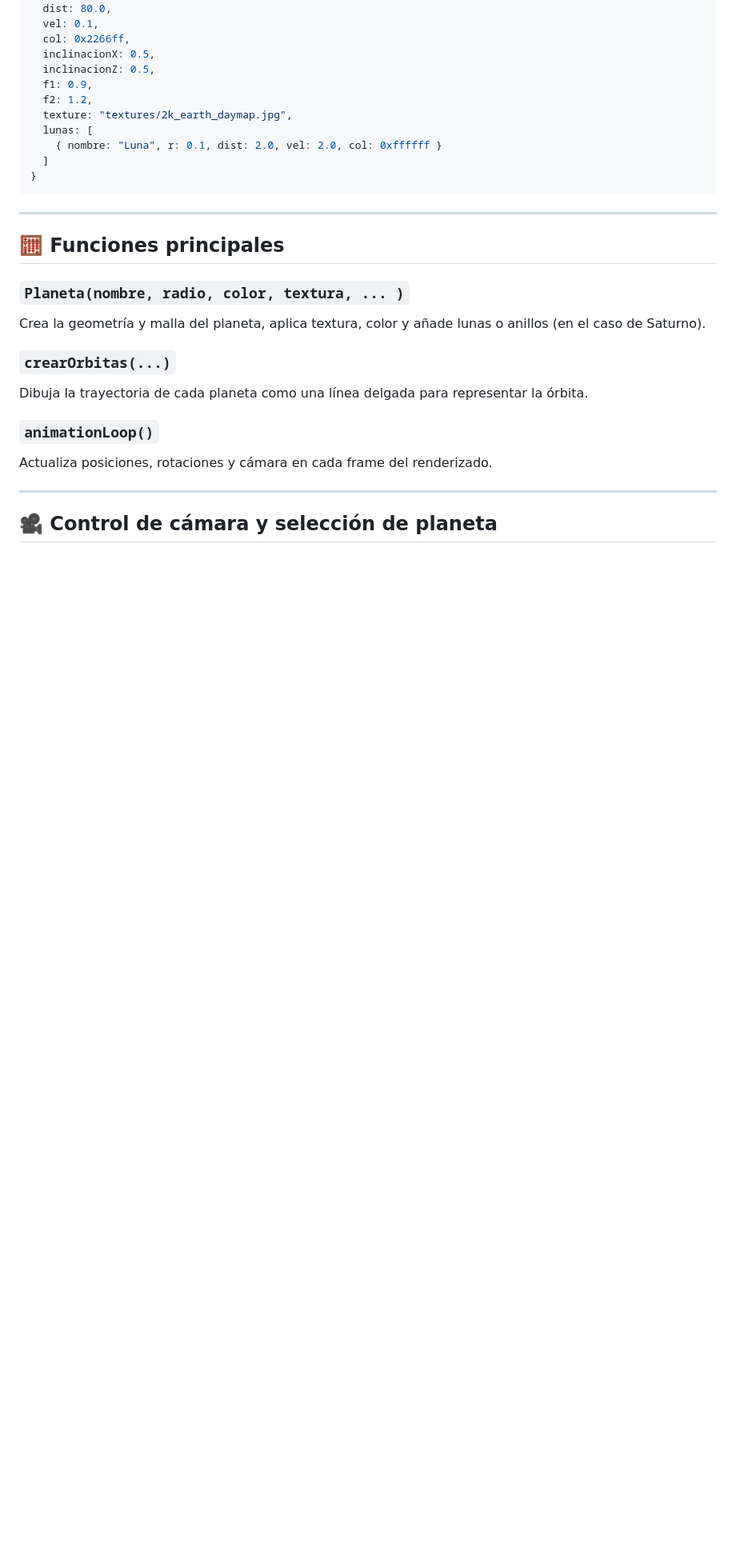
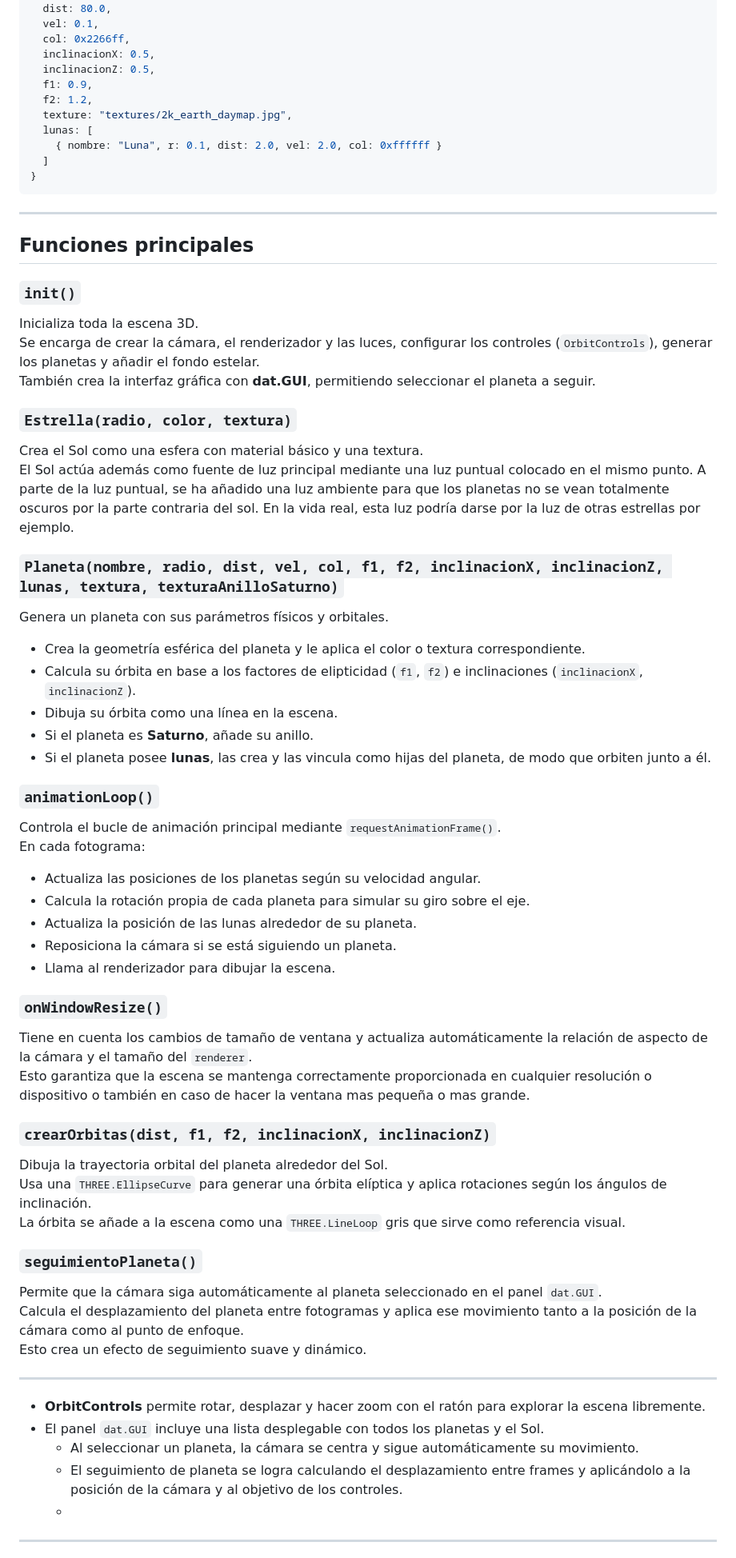
Before and after one commit to edulanarf/Sistema-Solar, a Markdown page: README.md, the part around the change printed below. Shown: that part at 80% size. Rendered like a GitHub page; blank space fills up the shorter version.

```diff
--- a/README.md
+++ b/README.md
@@ -117,18 +79,59 @@ Ejemplo:
 
 ---
 
-## 🧮 Funciones principales
+## Funciones principales
 
-### `Planeta(nombre, radio, color, textura, ... )`
-Crea la geometría y malla del planeta, aplica textura, color y añade lunas o anillos (en el caso de Saturno).
+### `init()`
+Inicializa toda la escena 3D.
+Se encarga de crear la cámara, el renderizador y las luces, configurar los controles (`OrbitControls`), generar los planetas y añadir el fondo estelar.
+También crea la interfaz gráfica con **dat.GUI**, permitiendo seleccionar el planeta a seguir.
 
-### `crearOrbitas(...)`
-Dibuja la trayectoria de cada planeta como una línea delgada para representar la órbita.
+### `Estrella(radio, color, textura)`
+Crea el Sol como una esfera con material básico y una textura.
+El Sol actúa además como fuente de luz principal mediante una luz puntual colocado en el mismo punto.
+A parte de la luz puntual, se ha añadido una luz ambiente para que los planetas no se vean totalmente oscuros por la parte contraria del sol. En
+la vida real, esta luz podría darse por la luz de otras estrellas por ejemplo.
+
+### `Planeta(nombre, radio, dist, vel, col, f1, f2, inclinacionX, inclinacionZ, lunas, textura, texturaAnilloSaturno)`
+Genera un planeta con sus parámetros físicos y orbitales.
+- Crea la geometría esférica del planeta y le aplica el color o textura correspondiente.
+- Calcula su órbita en base a los factores de elipticidad (`f1`, `f2`) e inclinaciones (`inclinacionX`, `inclinacionZ`).
+- Dibuja su órbita como una línea en la escena.
+- Si el planeta es **Saturno**, añade su anillo.
+- Si el planeta posee **lunas**, las crea y las vincula como hijas del planeta, de modo que orbiten junto a él.
 
 ### `animationLoop()`
-Actualiza posiciones, rotaciones y cámara en cada frame del renderizado.
+Controla el bucle de animación principal mediante `requestAnimationFrame()`.
+En cada fotograma:
+- Actualiza las posiciones de los planetas según su velocidad angular.
+- Calcula la rotación propia de cada planeta para simular su giro sobre el eje.
+- Actualiza la posición de las lunas alrededor de su planeta.
+- Reposiciona la cámara si se está siguiendo un planeta.
+- Llama al renderizador para dibujar la escena.
+
+### `onWindowResize()`
+Tiene en cuenta los cambios de tamaño de ventana y actualiza automáticamente la relación de aspecto de la cámara y el tamaño del `renderer`.
+Esto garantiza que la escena se mantenga correctamente proporcionada en cualquier resolución o dispositivo o también en caso de hacer la ventana
+mas pequeña o mas grande.
+
+### `crearOrbitas(dist, f1, f2, inclinacionX, inclinacionZ)`
+Dibuja la trayectoria orbital del planeta alrededor del Sol.
+Usa una `THREE.EllipseCurve` para generar una órbita elíptica y aplica rotaciones según los ángulos de inclinación.
+La órbita se añade a la escena como una `THREE.LineLoop` gris que sirve como referencia visual.
+
+### `seguimientoPlaneta()`
+Permite que la cámara siga automáticamente al planeta seleccionado en el panel `dat.GUI`.
+Calcula el desplazamiento del planeta entre fotogramas y aplica ese movimiento tanto a la posición de la cámara como al punto de enfoque.
+Esto crea un efecto de seguimiento suave y dinámico.
+
+
 
 ---
 
-## 🎥 Control de cámara y selección de planeta
+- **OrbitControls** permite rotar, desplazar y hacer zoom con el ratón para explorar la escena libremente.
+- El panel `dat.GUI` incluye una lista desplegable con todos los planetas y el Sol.
+  - Al seleccionar un planeta, la cámara se centra y sigue automáticamente su movimiento.
+  - El seguimiento de planeta se logra calculando el desplazamiento entre frames y aplicándolo a la posición de la cámara y al objetivo de los controles.
+  -
+---
 
```
Also changed, not shown: other parts of README.md (+34 -100 lines).
